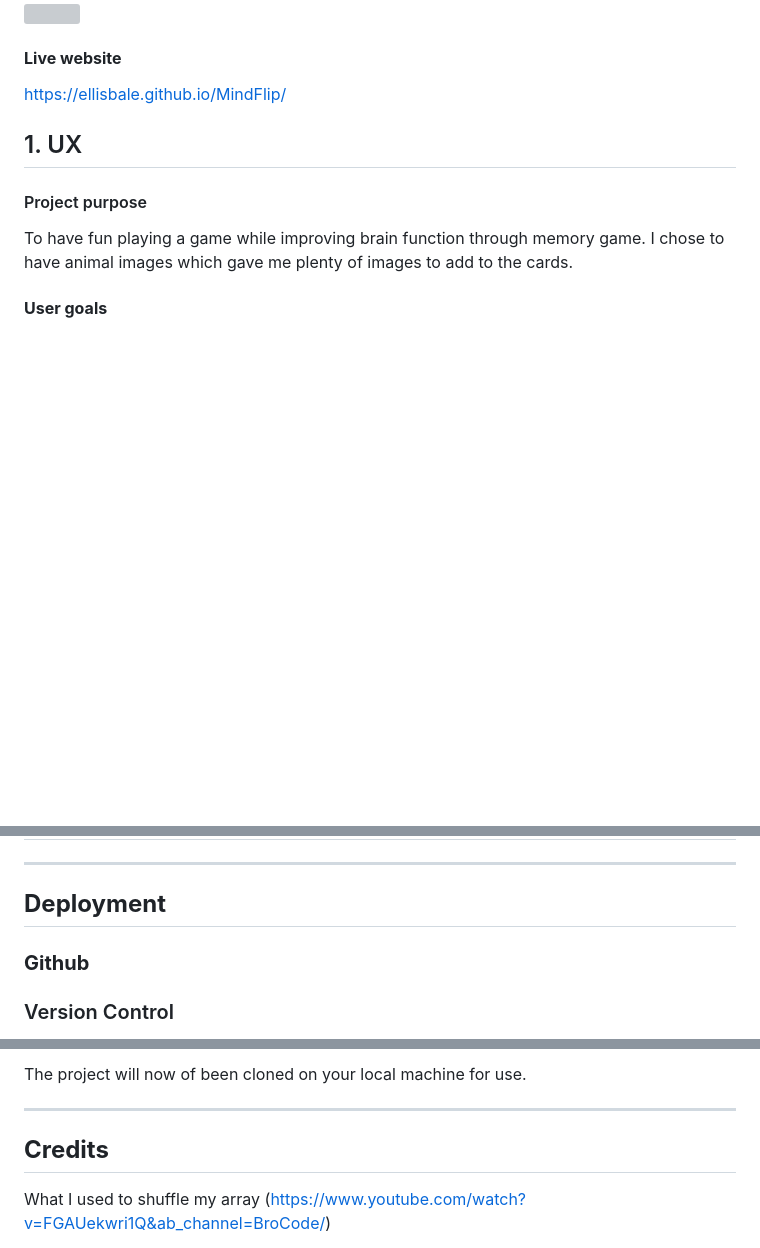
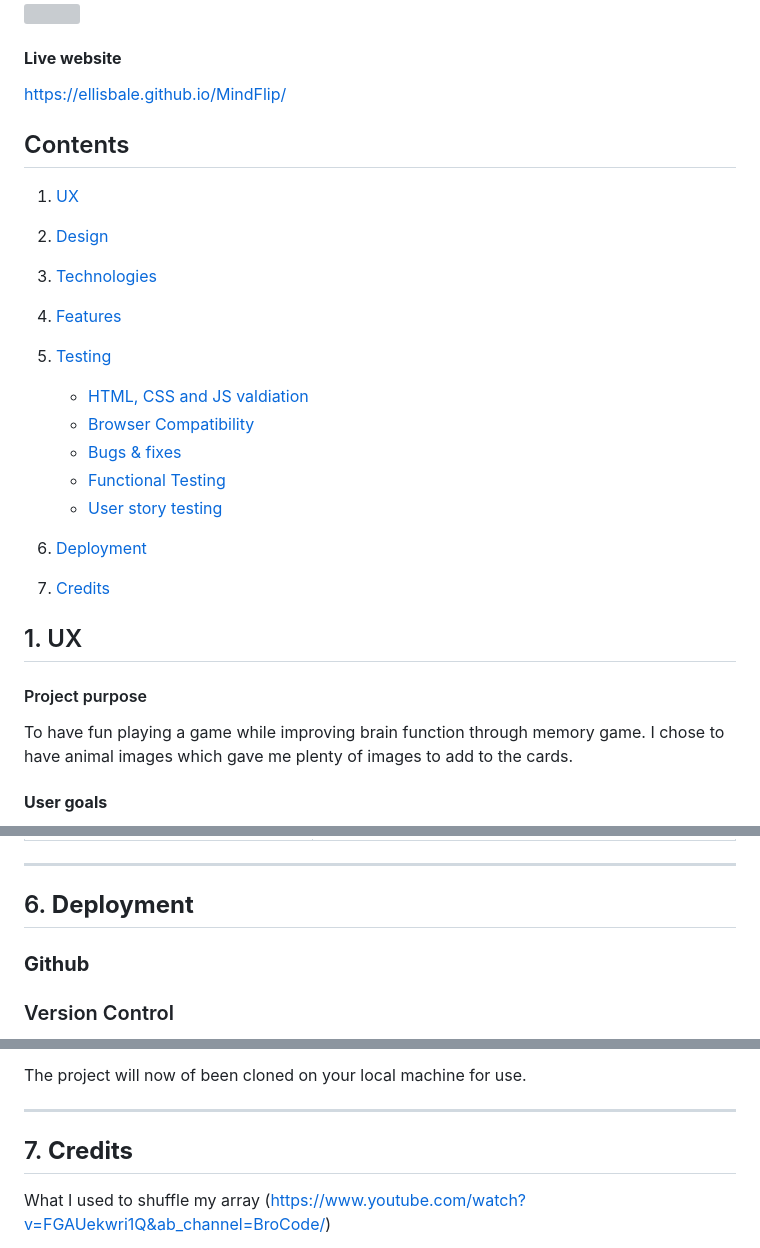
Before and after one commit to EllisBale/MindFlip, a Markdown page: README.md, 3 parts joined by grey strips. Rendered like a GitHub page; blank space fills up the shorter version; grey boxes are pictures that could not be loaded.

Commit message:
Add content to README.md

```diff
--- a/README.md
+++ b/README.md
@@ -7,6 +7,31 @@
 
 https://ellisbale.github.io/MindFlip/
 
+
+
+## Contents
+
+
+1. [UX](#UX)
+
+2. [Design](#Design)
+
+3. [Technologies](#Technologies)
+
+4. [Features](#Features)
+
+5. [Testing](#Testing)
+    - [HTML, CSS and JS valdiation](#Validation)
+    - [Browser Compatibility](#Browser)
+    - [Bugs & fixes](#Bugs)
+    - [Functional Testing](#functional)
+    - [User story testing](#Userstory)
+
+6. [Deployment](#Deployment)
+
+7. [Credits](#Credits)
+
+<a id="UX"></a>
 
 ## 1. UX
 
@@ -766,7 +805,9 @@ When I completed the audio issue when tabbed out for desktop. I realised on my g
 
 <hr>
 
-## **Deployment**
+<a id="Deployment"></a>
+
+## 6. **Deployment**
 
 ### **Github**
 
@@ -807,7 +848,9 @@ The project will now of been cloned on your local machine for use.
 
 <hr>
 
-## **Credits**
+<a id="Credits"></a>
+
+## 7. **Credits**
 
 What I used to shuffle my array (https://www.youtube.com/watch?v=FGAUekwri1Q&ab_channel=BroCode/)
 
```
Also changed, not shown: other parts of README.md (+16 -2 lines).
